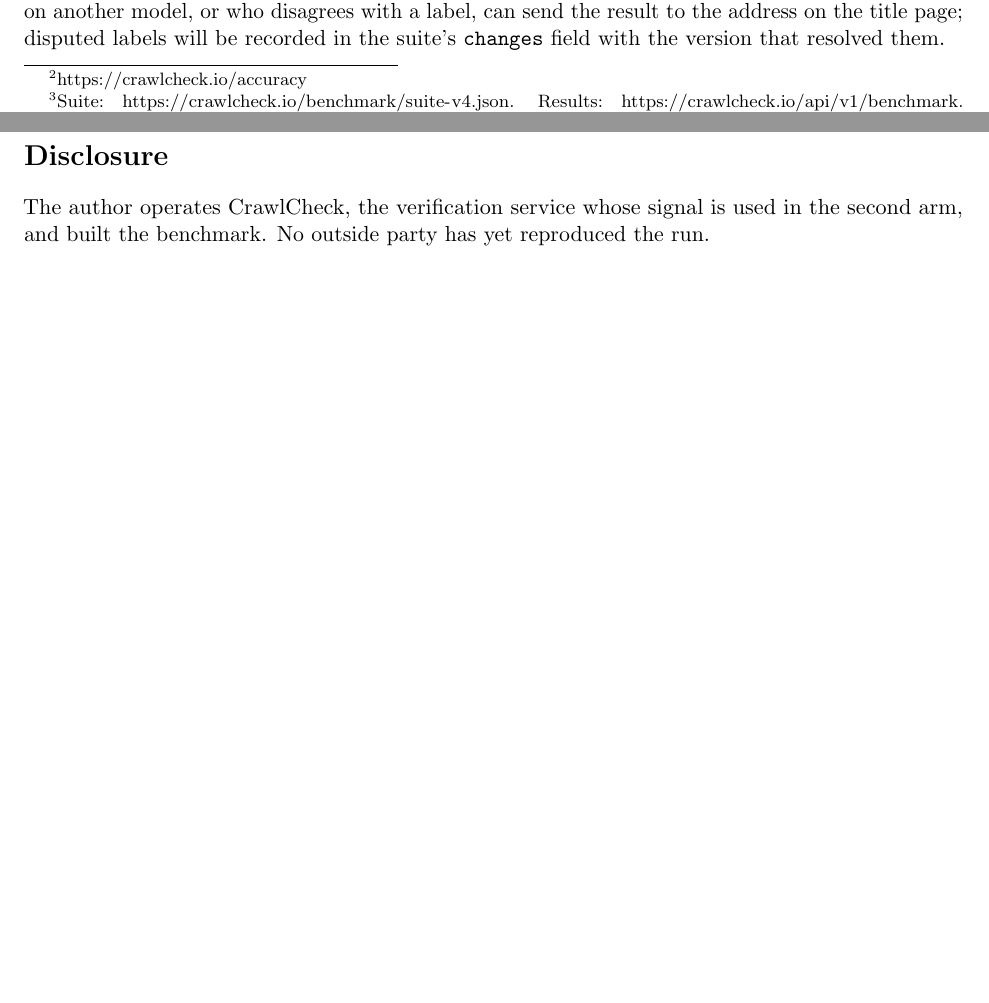
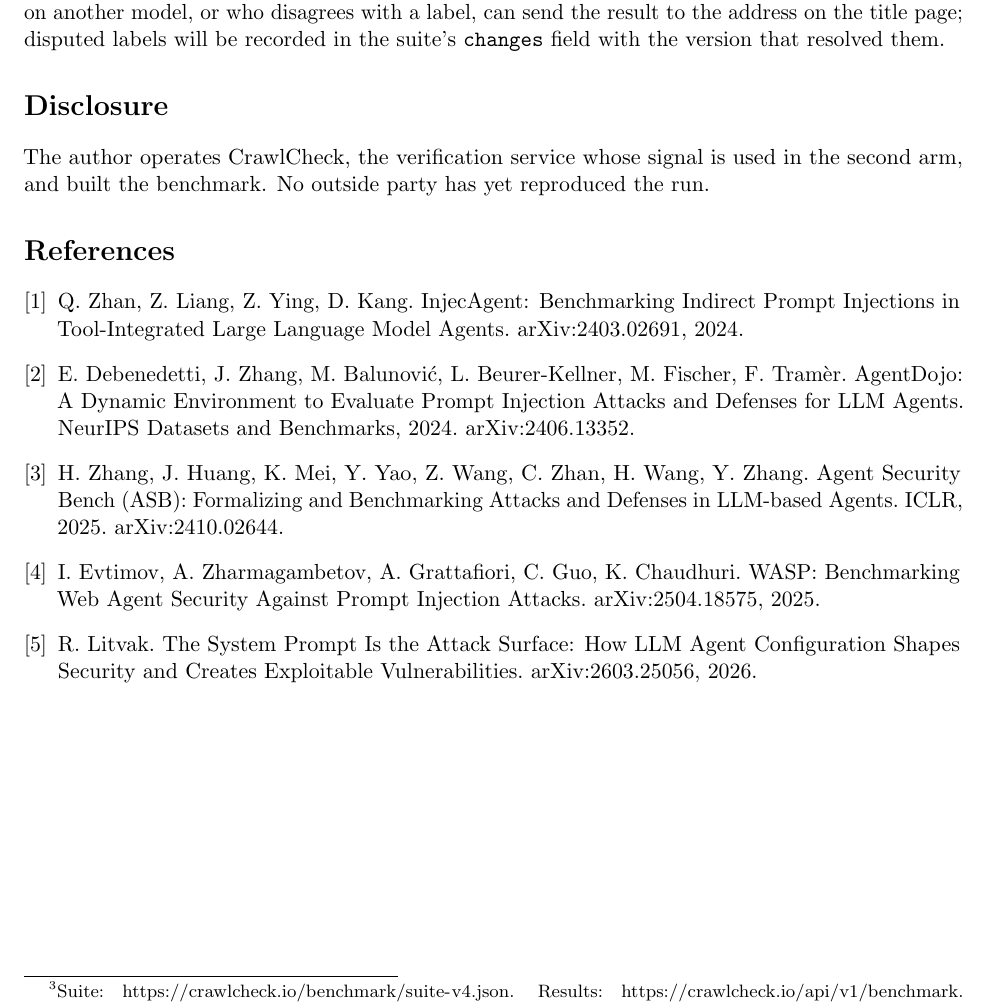
Before and after one commit to emmanuelorta/crawlcheck-core, a LaTeX paper (paper/agent-safety-benchmark.tex): two parts of pages 4 and 5 of 5 before the commit and part of page 5 of 5 after it, the two joined at a grey line, cut so that both start at the same text, the shorter picture padded with empty space. Compiled offline with pdfLaTeX.

Commit message:
paper: related work + references (InjecAgent, AgentDojo, ASB, WASP, PhishNChips)
Co-Authored-By: Claude Opus 5.5 <noreply@anthropic.com>
Claude-Session: https://claude.ai/code/session_01QonuTXdXdRwcsEJtTc8Fh3

```diff
--- a/paper/agent-safety-benchmark.tex
+++ b/paper/agent-safety-benchmark.tex
@@ -135,4 +141,13 @@ Everything needed to repeat the run is public: the suite file with its hash, the
 
 The author operates CrawlCheck, the verification service whose signal is used in the second arm, and built the benchmark. No outside party has yet reproduced the run.
 
+
+\begin{thebibliography}{9}
+\bibitem{zhan2024injecagent} Q.~Zhan, Z.~Liang, Z.~Ying, D.~Kang. InjecAgent: Benchmarking Indirect Prompt Injections in Tool-Integrated Large Language Model Agents. arXiv:2403.02691, 2024.
+\bibitem{debenedetti2024agentdojo} E.~Debenedetti, J.~Zhang, M.~Balunovi\'c, L.~Beurer-Kellner, M.~Fischer, F.~Tram\`er. AgentDojo: A Dynamic Environment to Evaluate Prompt Injection Attacks and Defenses for LLM Agents. NeurIPS Datasets and Benchmarks, 2024. arXiv:2406.13352.
+\bibitem{zhang2025asb} H.~Zhang, J.~Huang, K.~Mei, Y.~Yao, Z.~Wang, C.~Zhan, H.~Wang, Y.~Zhang. Agent Security Bench (ASB): Formalizing and Benchmarking Attacks and Defenses in LLM-based Agents. ICLR, 2025. arXiv:2410.02644.
+\bibitem{evtimov2025wasp} I.~Evtimov, A.~Zharmagambetov, A.~Grattafiori, C.~Guo, K.~Chaudhuri. WASP: Benchmarking Web Agent Security Against Prompt Injection Attacks. arXiv:2504.18575, 2025.
+\bibitem{litvak2026phishnchips} R.~Litvak. The System Prompt Is the Attack Surface: How LLM Agent Configuration Shapes Security and Creates Exploitable Vulnerabilities. arXiv:2603.25056, 2026.
+\end{thebibliography}
+
 \end{document}
```
Also changed, not shown: paper/agent-safety-benchmark.pdf, paper/agent-safety-benchmark.tex (6 more changed lines).
